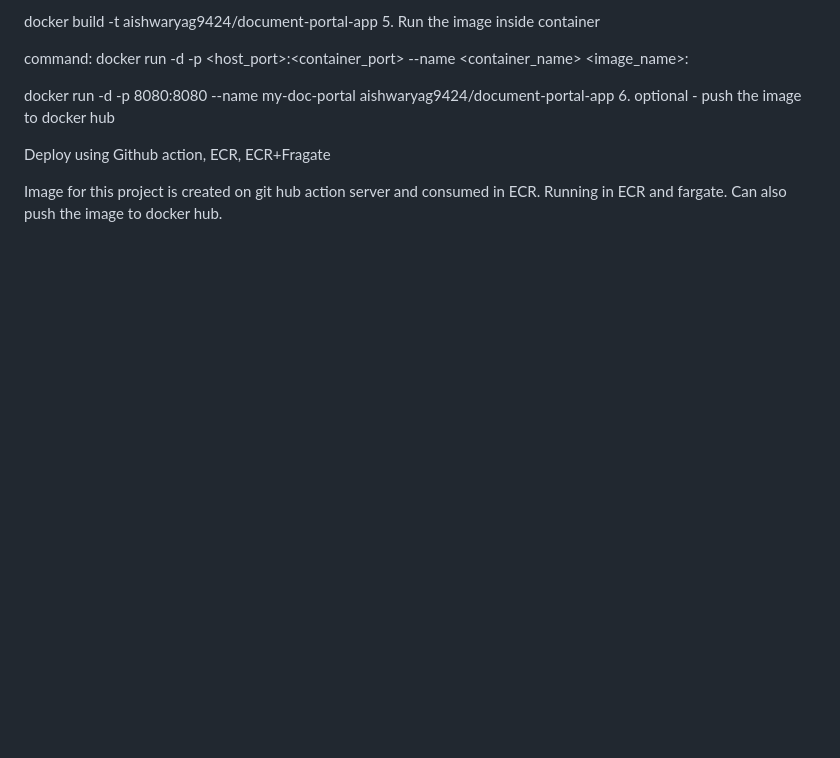
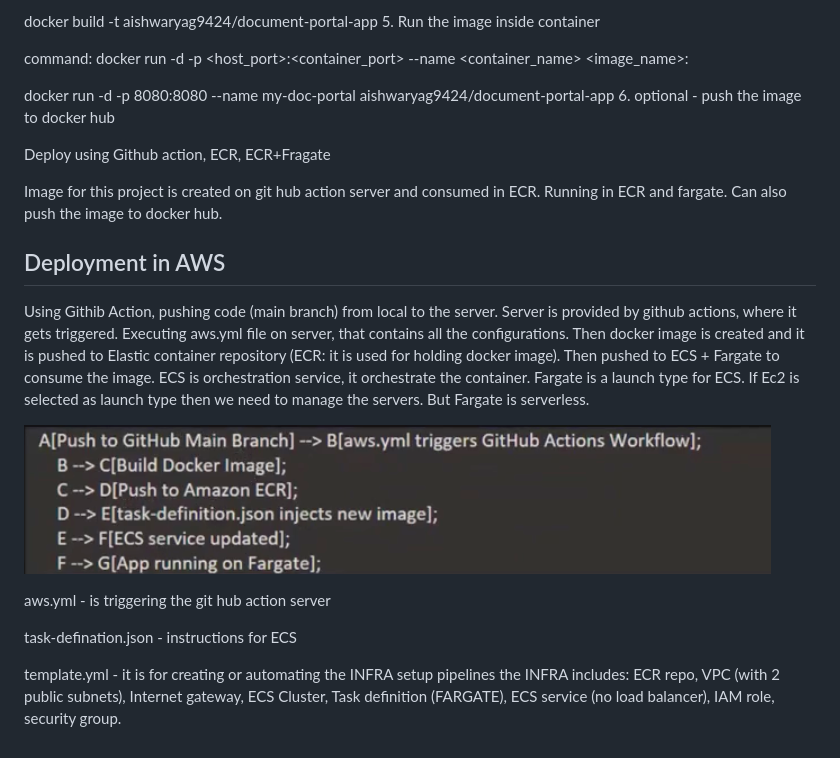
Before and after one commit to aishwaryag9424/document_portal, a Markdown page: README.md, the part around the change. Drawn GitHub-style; pictures changed too: workflow.png (added); blank space fills up the shorter version.

```diff
--- a/README.md
+++ b/README.md
@@ -172,3 +172,20 @@ Deploy using Github action, ECR, ECR+Fragate
 
 Image for this project is created on git hub action server and consumed in ECR. Running in ECR and fargate.
 Can also push the image to docker hub.
+
+## Deployment in AWS
+
+Using Githib Action, pushing code (main branch) from local to the server. Server is provided by github actions, where it gets triggered.
+Executing aws.yml file on server, that contains all the configurations.
+Then docker image is created and it is pushed to Elastic container repository (ECR: it is used for holding docker image).
+Then pushed to ECS + Fargate to consume the image.
+ECS is orchestration service, it orchestrate the container. Fargate is a launch type for ECS. If Ec2 is selected as launch type then we need to manage the servers. But Fargate is serverless.
+
+![alt text](workflow.png)
+
+aws.yml - is triggering the git hub action server
+
+task-defination.json - instructions for ECS
+
+template.yml - it is for creating or automating the INFRA setup pipelines
+the INFRA includes: ECR repo, VPC (with 2 public subnets), Internet gateway, ECS Cluster, Task definition (FARGATE), ECS service (no load balancer), IAM role, security group.
```
